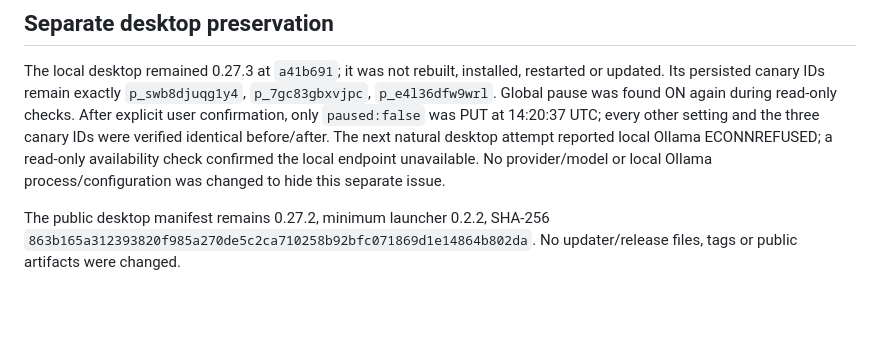
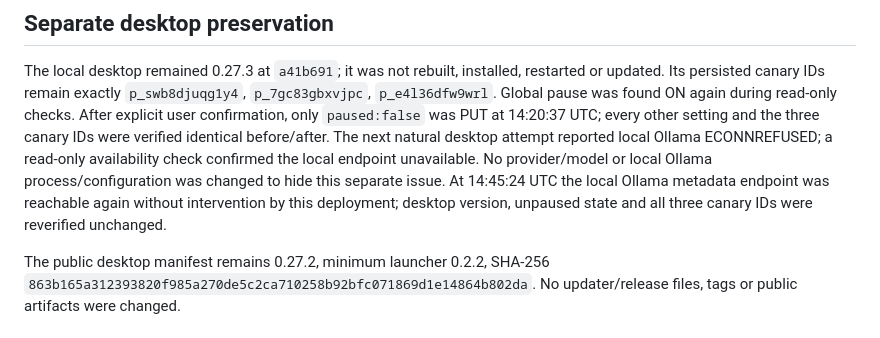
Before and after one commit to DabbleLabs-UK/feddit-bot, a Markdown page: docs/hosted-budget-packing-deployment-2026-10-14.md, the part around the change. Rendered like a GitHub page; blank space fills up the shorter version.

Commit message:
Record recovered desktop endpoint in final deployment audit

```diff
--- a/docs/hosted-budget-packing-deployment-2026-10-14.md
+++ b/docs/hosted-budget-packing-deployment-2026-10-14.md
@@ -168,6 +168,9 @@ and the three canary IDs were verified identical before/after. The next natural
 desktop attempt reported local Ollama ECONNREFUSED; a read-only availability
 check confirmed the local endpoint unavailable. No provider/model or local
 Ollama process/configuration was changed to hide this separate issue.
+At 14:45:24 UTC the local Ollama metadata endpoint was reachable again without
+intervention by this deployment; desktop version, unpaused state and all three
+canary IDs were reverified unchanged.
 
 The public desktop manifest remains 0.27.2, minimum launcher 0.2.2, SHA-256
 `863b165a312393820f985a270de5c2ca710258b92bfc071869d1e14864b802da`.
```
